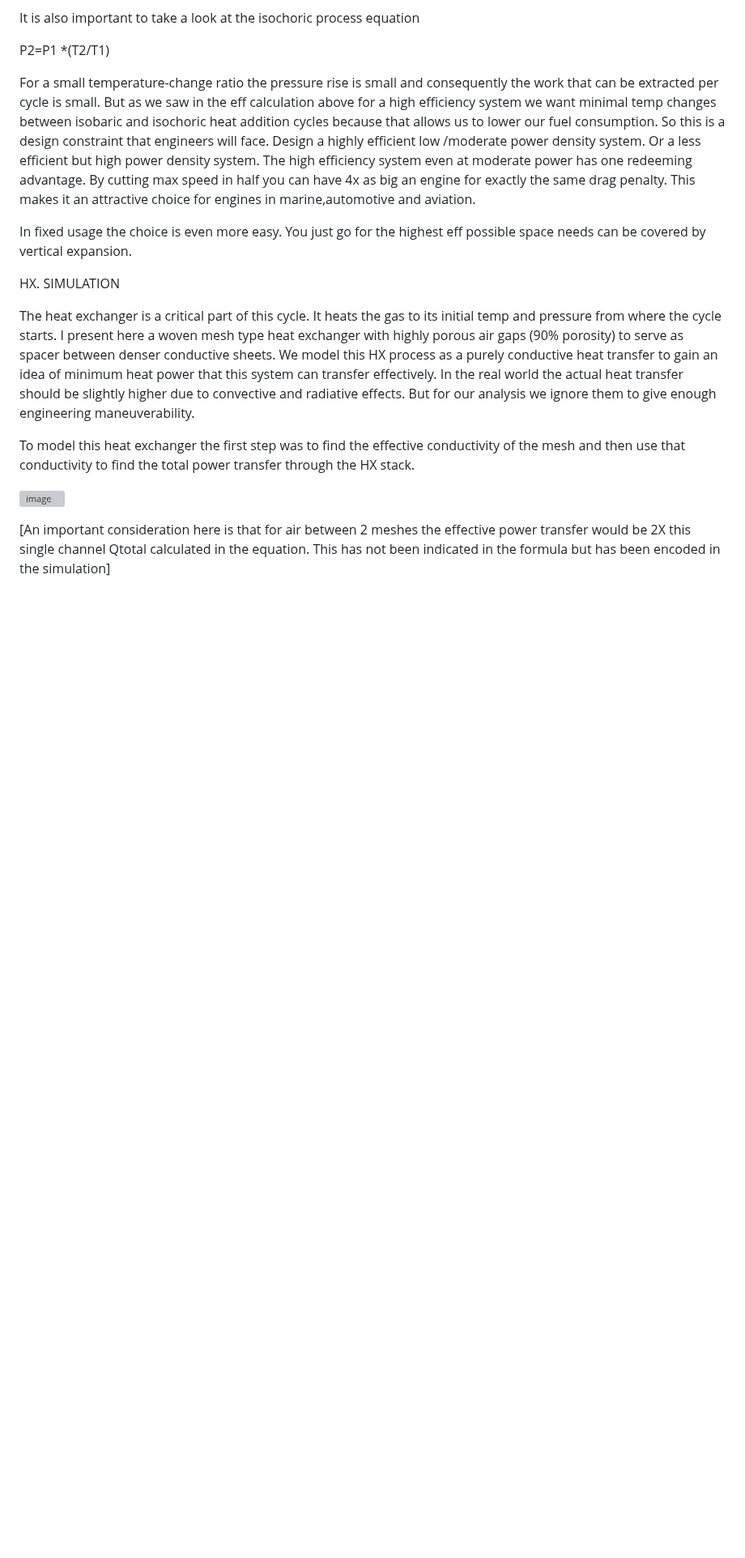
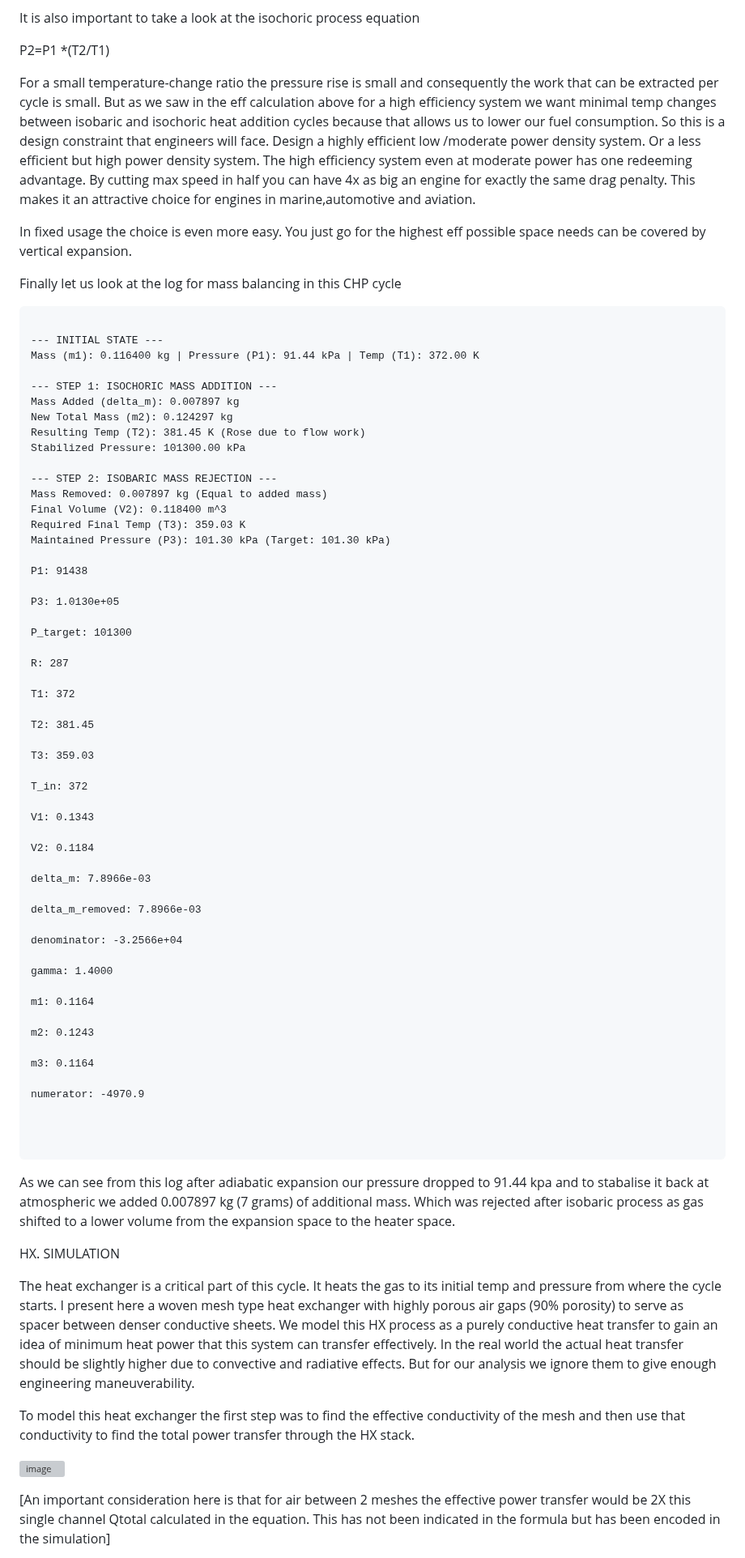
Before and after one commit to akshatjiwansharma/bhu, a Markdown page: research/high-exergy-thermomechanical-systems/High-Exergy-power-generation-via-the-AJ-cycle-A-thermodynamic-analysis.md, the part around one of its changes. Shown at 81% size. Rendered like a GitHub page; blank space fills up the shorter version; grey boxes are pictures that could not be loaded.

````diff
--- a/research/high-exergy-thermomechanical-systems/High-Exergy-power-generation-via-the-AJ-cycle-A-thermodynamic-analysis.md
+++ b/research/high-exergy-thermomechanical-systems/High-Exergy-power-generation-via-the-AJ-cycle-A-thermodynamic-analysis.md
@@ -547,6 +560,67 @@ P2=P1 *(T2/T1)
 For a small temperature-change ratio the pressure rise is small and consequently the work that can be extracted per cycle is small. But as we saw in the eff calculation above for a high efficiency system we want minimal temp changes between isobaric and isochoric heat addition cycles because that allows us to lower our fuel consumption. So this is a design constraint that engineers will face. Design a highly efficient low /moderate power density system. Or a less efficient but high power density system. The high efficiency system even at moderate power has one redeeming advantage. By cutting max speed in half you can have 4x as big an engine for exactly the same drag penalty. This makes it an attractive choice for engines in marine,automotive and aviation.
 
 In fixed usage the choice is even more easy. You just go for the highest eff possible space needs can be covered by vertical expansion.
+
+Finally let us look at the log for mass balancing in this CHP cycle
+
+```
+
+--- INITIAL STATE ---
+Mass (m1): 0.116400 kg | Pressure (P1): 91.44 kPa | Temp (T1): 372.00 K
+
+--- STEP 1: ISOCHORIC MASS ADDITION ---
+Mass Added (delta_m): 0.007897 kg
+New Total Mass (m2): 0.124297 kg
+Resulting Temp (T2): 381.45 K (Rose due to flow work)
+Stabilized Pressure: 101300.00 kPa
+
+--- STEP 2: ISOBARIC MASS REJECTION ---
+Mass Removed: 0.007897 kg (Equal to added mass)
+Final Volume (V2): 0.118400 m^3
+Required Final Temp (T3): 359.03 K
+Maintained Pressure (P3): 101.30 kPa (Target: 101.30 kPa)
+
+P1: 91438
+
+P3: 1.0130e+05
+
+P_target: 101300
+
+R: 287
+
+T1: 372
+
+T2: 381.45
+
+T3: 359.03
+
+T_in: 372
+
+V1: 0.1343
+
+V2: 0.1184
+
+delta_m: 7.8966e-03
+
+delta_m_removed: 7.8966e-03
+
+denominator: -3.2566e+04
+
+gamma: 1.4000
+
+m1: 0.1164
+
+m2: 0.1243
+
+m3: 0.1164
+
+numerator: -4970.9
+
+
+
+```
+
+As we can see from this log after adiabatic expansion our pressure dropped to 91.44 kpa and to stabalise it back at atmospheric we added 0.007897 kg (7 grams) of additional mass. Which was rejected after isobaric process as gas shifted to a lower volume from the expansion space to the heater space.
 
 
 HX. SIMULATION
````
Also changed, not shown: other parts of research/high-exergy-thermomechanical-systems/High-Exergy-power-generation-via-the-AJ-cycle-A-thermodynamic-analysis.md (+82 -1 lines).
